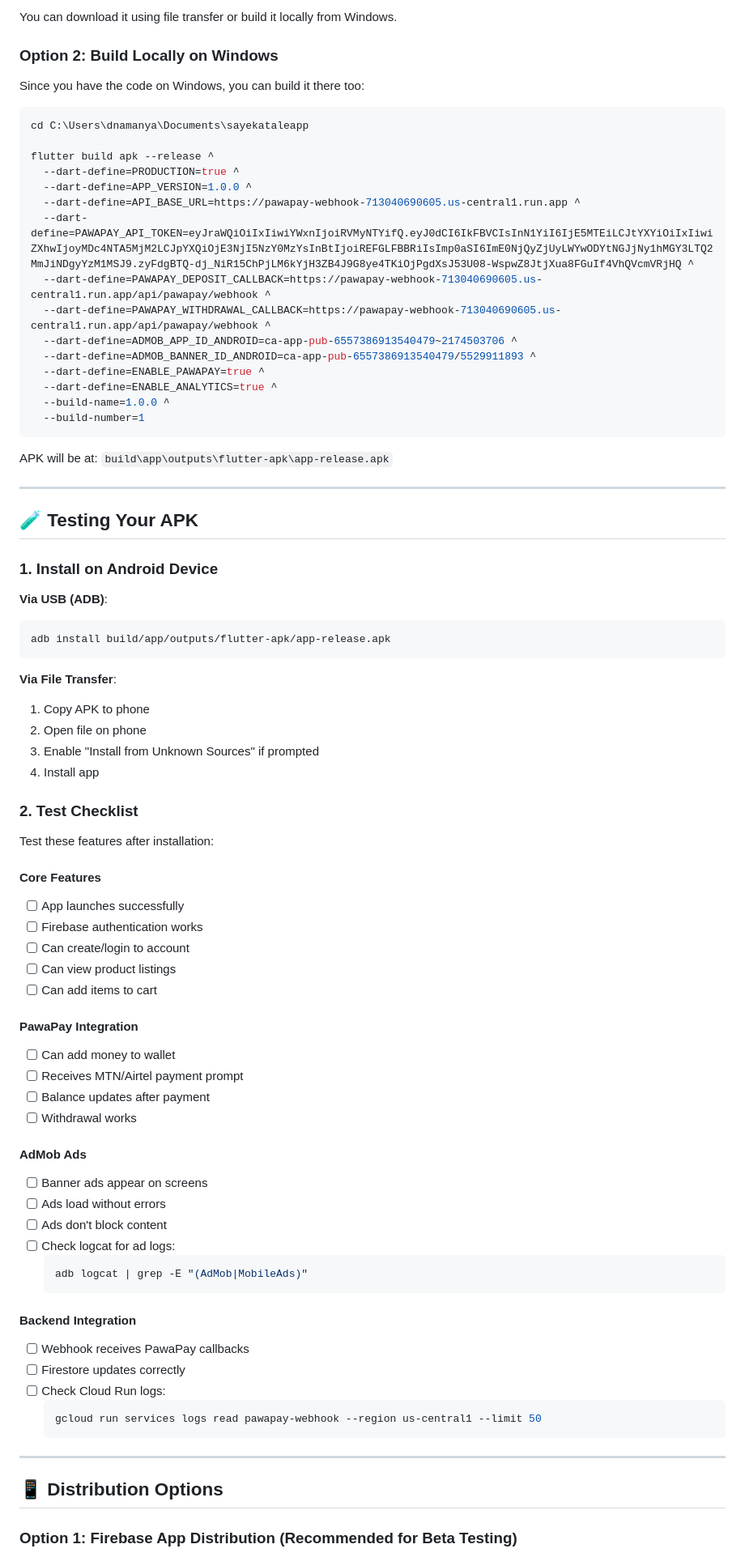
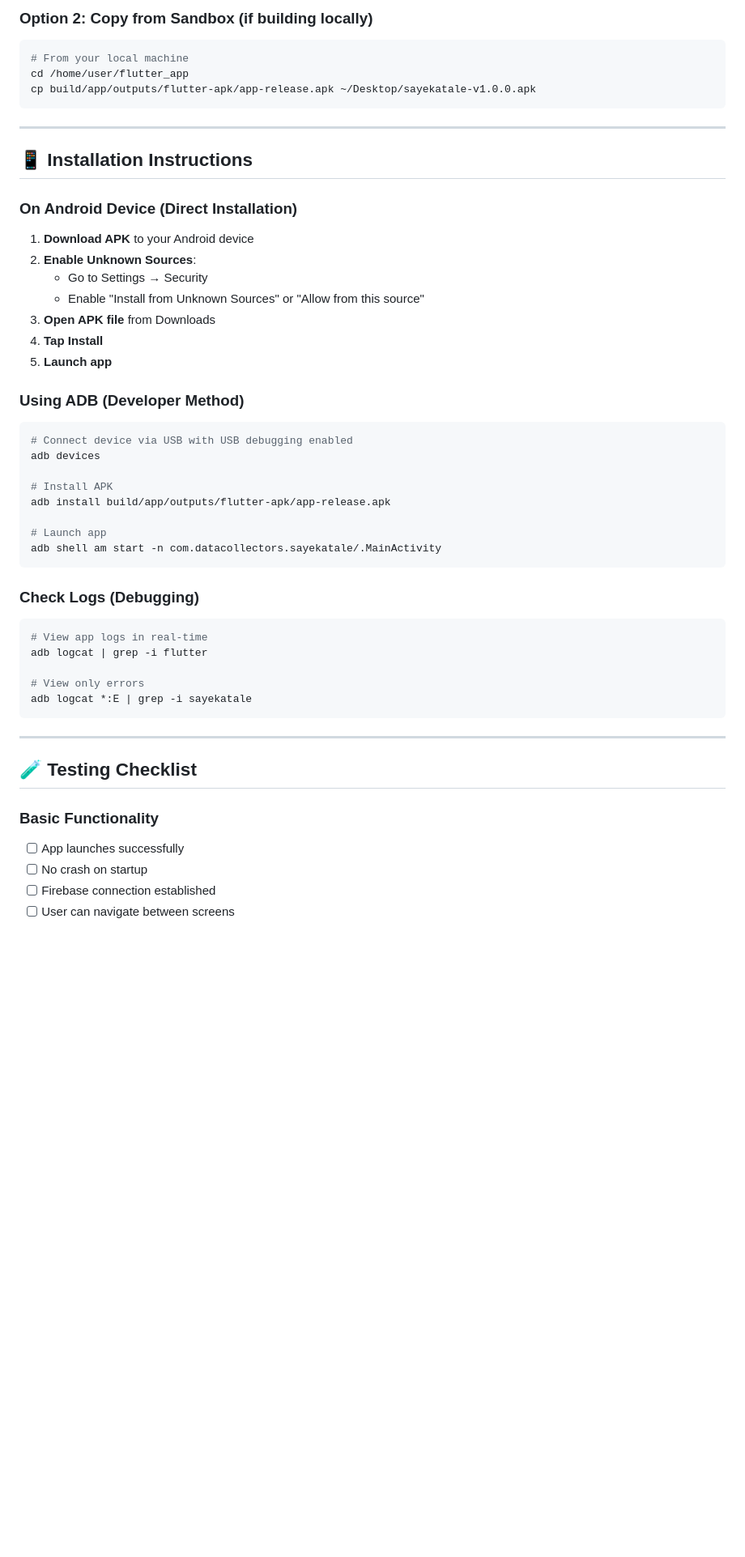
Before and after one commit to DrakeNamanya/sayekataleapp, a Markdown page: PHASE3_APK_BUILD_COMPLETE.md, the part around one of its changes. Shown at 81% size. Rendered like a GitHub page; blank space fills up the shorter version.

````diff
--- a/PHASE3_APK_BUILD_COMPLETE.md
+++ b/PHASE3_APK_BUILD_COMPLETE.md
@@ -58,84 +56,56 @@ The APK is ready at:
 
-You can download it using file transfer or build it locally from Windows.
-
-### Option 2: Build Locally on Windows
-
-Since you have the code on Windows, you can build it there too:
+### Option 2: Copy from Sandbox (if building locally)
 
 ```bash
-cd C:\Users\dnamanya\Documents\sayekataleapp
-
-flutter build apk --release ^
-  --dart-define=PRODUCTION=true ^
-  --dart-define=APP_VERSION=1.0.0 ^
-  --dart-define=API_BASE_URL=https://pawapay-webhook-713040690605.us-central1.run.app ^
-  --dart-define=PAWAPAY_API_TOKEN=eyJraWQiOiIxIiwiYWxnIjoiRVMyNTYifQ.eyJ0dCI6IkFBVCIsInN1YiI6IjE5MTEiLCJtYXYiOiIxIiwiZXhwIjoyMDc4NTA5MjM2LCJpYXQiOjE3NjI5NzY0MzYsInBtIjoiREFGLFBBRiIsImp0aSI6ImE0NjQyZjUyLWYwODYtNGJjNy1hMGY3LTQ2MmJiNDgyYzM1MSJ9.zyFdgBTQ-dj_NiR15ChPjLM6kYjH3ZB4J9G8ye4TKiOjPgdXsJ53U08-WspwZ8JtjXua8FGuIf4VhQVcmVRjHQ ^
-  --dart-define=PAWAPAY_DEPOSIT_CALLBACK=https://pawapay-webhook-713040690605.us-central1.run.app/api/pawapay/webhook ^
-  --dart-define=PAWAPAY_WITHDRAWAL_CALLBACK=https://pawapay-webhook-713040690605.us-central1.run.app/api/pawapay/webhook ^
-  --dart-define=ADMOB_APP_ID_ANDROID=ca-app-pub-6557386913540479~2174503706 ^
-  --dart-define=ADMOB_BANNER_ID_ANDROID=ca-app-pub-6557386913540479/5529911893 ^
-  --dart-define=ENABLE_PAWAPAY=true ^
-  --dart-define=ENABLE_ANALYTICS=true ^
-  --build-name=1.0.0 ^
-  --build-number=1
+# From your local machine
+cd /home/user/flutter_app
+cp build/app/outputs/flutter-apk/app-release.apk ~/Desktop/sayekatale-v1.0.0.apk
 ```
-
-APK will be at: `build\app\outputs\flutter-apk\app-release.apk`
 
 ---
 
-## 🧪 Testing Your APK
+## 📱 Installation Instructions
 
-### 1. Install on Android Device
+### On Android Device (Direct Installation)
 
-**Via USB (ADB)**:
+1. **Download APK** to your Android device
+2. **Enable Unknown Sources**:
+   - Go to Settings → Security
+   - Enable "Install from Unknown Sources" or "Allow from this source"
+3. **Open APK file** from Downloads
+4. **Tap Install**
+5. **Launch app**
+
+### Using ADB (Developer Method)
+
 ```bash
+# Connect device via USB with USB debugging enabled
+adb devices
+
+# Install APK
 adb install build/app/outputs/flutter-apk/app-release.apk
+
+# Launch app
+adb shell am start -n com.datacollectors.sayekatale/.MainActivity
 ```
 
-**Via File Transfer**:
-1. Copy APK to phone
-2. Open file on phone
-3. Enable "Install from Unknown Sources" if prompted
-4. Install app
+### Check Logs (Debugging)
 
-### 2. Test Checklist
+```bash
+# View app logs in real-time
+adb logcat | grep -i flutter
 
-Test these features after installation:
-
-#### Core Features
-- [ ] App launches successfully
-- [ ] Firebase authentication works
-- [ ] Can create/login to account
-- [ ] Can view product listings
-- [ ] Can add items to cart
-
-#### PawaPay Integration
-- [ ] Can add money to wallet
-- [ ] Receives MTN/Airtel payment prompt
-- [ ] Balance updates after payment
-- [ ] Withdrawal works
-
-#### AdMob Ads
-- [ ] Banner ads appear on screens
-- [ ] Ads load without errors
-- [ ] Ads don't block content
-- [ ] Check logcat for ad logs:
-  ```bash
-  adb logcat | grep -E "(AdMob|MobileAds)"
-  ```
-
-#### Backend Integration
-- [ ] Webhook receives PawaPay callbacks
-- [ ] Firestore updates correctly
-- [ ] Check Cloud Run logs:
-  ```bash
-  gcloud run services logs read pawapay-webhook --region us-central1 --limit 50
-  ```
+# View only errors
+adb logcat *:E | grep -i sayekatale
+```
 
 ---
 
-## 📱 Distribution Options
+## 🧪 Testing Checklist
 
-### Option 1: Firebase App Distribution (Recommended for Beta Testing)
+### Basic Functionality
+- [ ] App launches successfully
+- [ ] No crash on startup
+- [ ] Firebase connection established
+- [ ] User can navigate between screens
 
````
Also changed, not shown: other parts of PHASE3_APK_BUILD_COMPLETE.md (+285 -236 lines).
